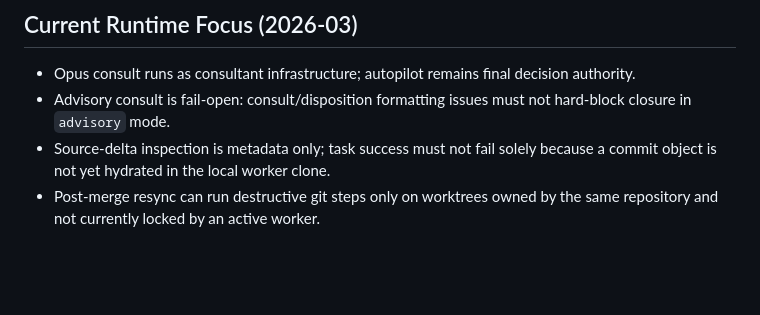
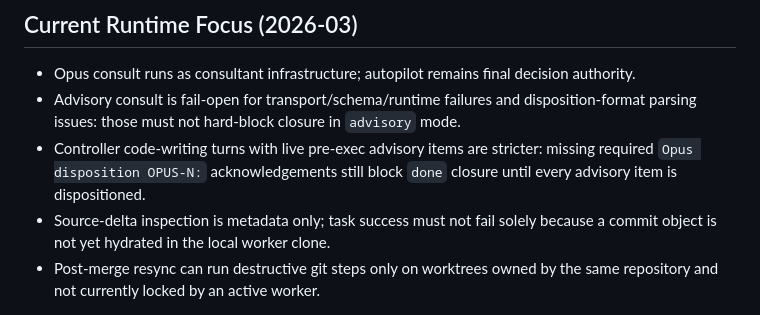
Before and after one commit to future3OOO/agentic-cockpit, a Markdown page: AGENTS.md, the part around the change. Drawn GitHub-style; blank space fills up the shorter version.

Commit message:
Align PR56 advisory disposition charter wording

```diff
--- a/AGENTS.md
+++ b/AGENTS.md
@@ -13,7 +13,8 @@ Ship the smallest correct implementation that improves reliability and operator
 ## Current Runtime Focus (2026-03)
 
 - Opus consult runs as consultant infrastructure; autopilot remains final decision authority.
-- Advisory consult is fail-open: consult/disposition formatting issues must not hard-block closure in `advisory` mode.
+- Advisory consult is fail-open for transport/schema/runtime failures and disposition-format parsing issues: those must not hard-block closure in `advisory` mode.
+- Controller code-writing turns with live pre-exec advisory items are stricter: missing required `Opus disposition OPUS-N:` acknowledgements still block `done` closure until every advisory item is dispositioned.
 - Source-delta inspection is metadata only; task success must not fail solely because a commit object is not yet hydrated in the local worker clone.
 - Post-merge resync can run destructive git steps only on worktrees owned by the same repository and not currently locked by an active worker.
 
```
